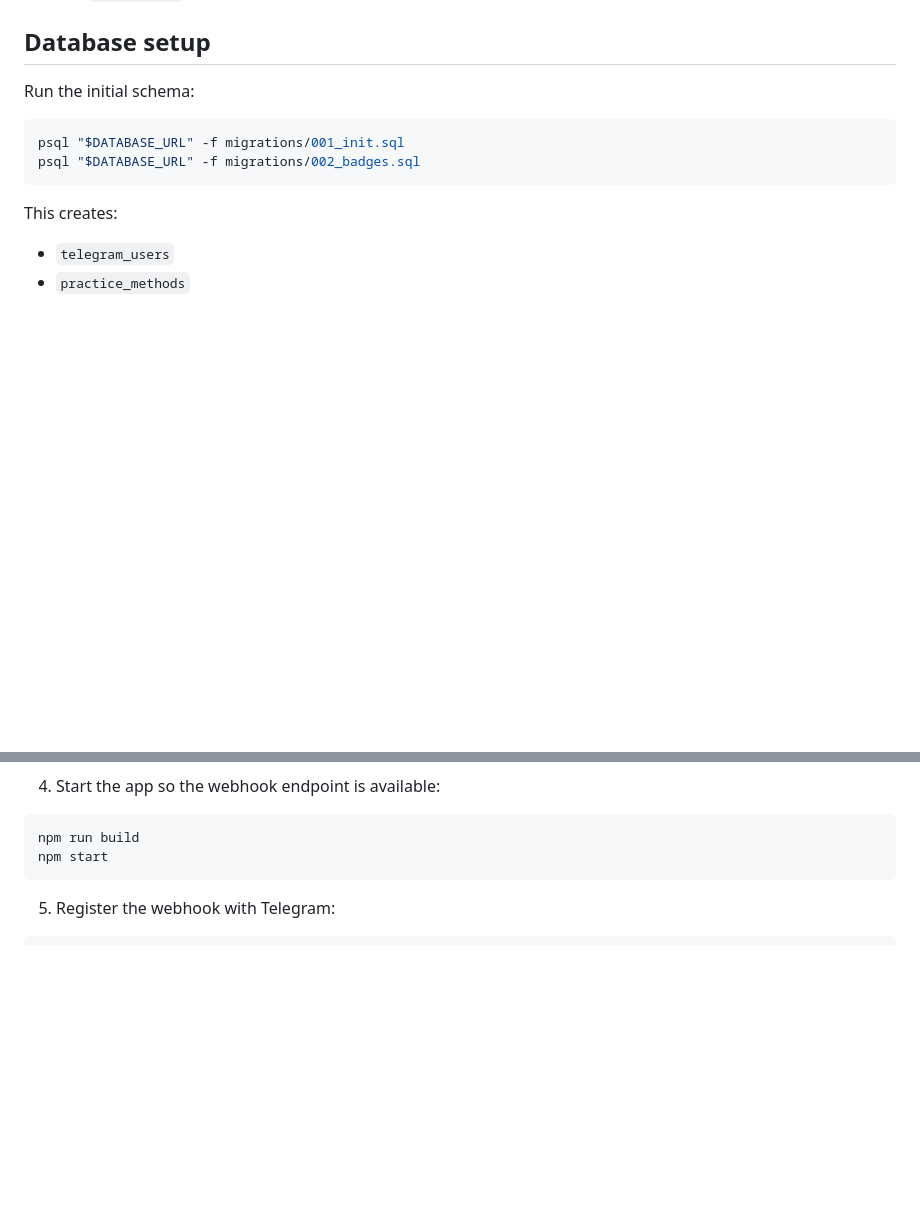
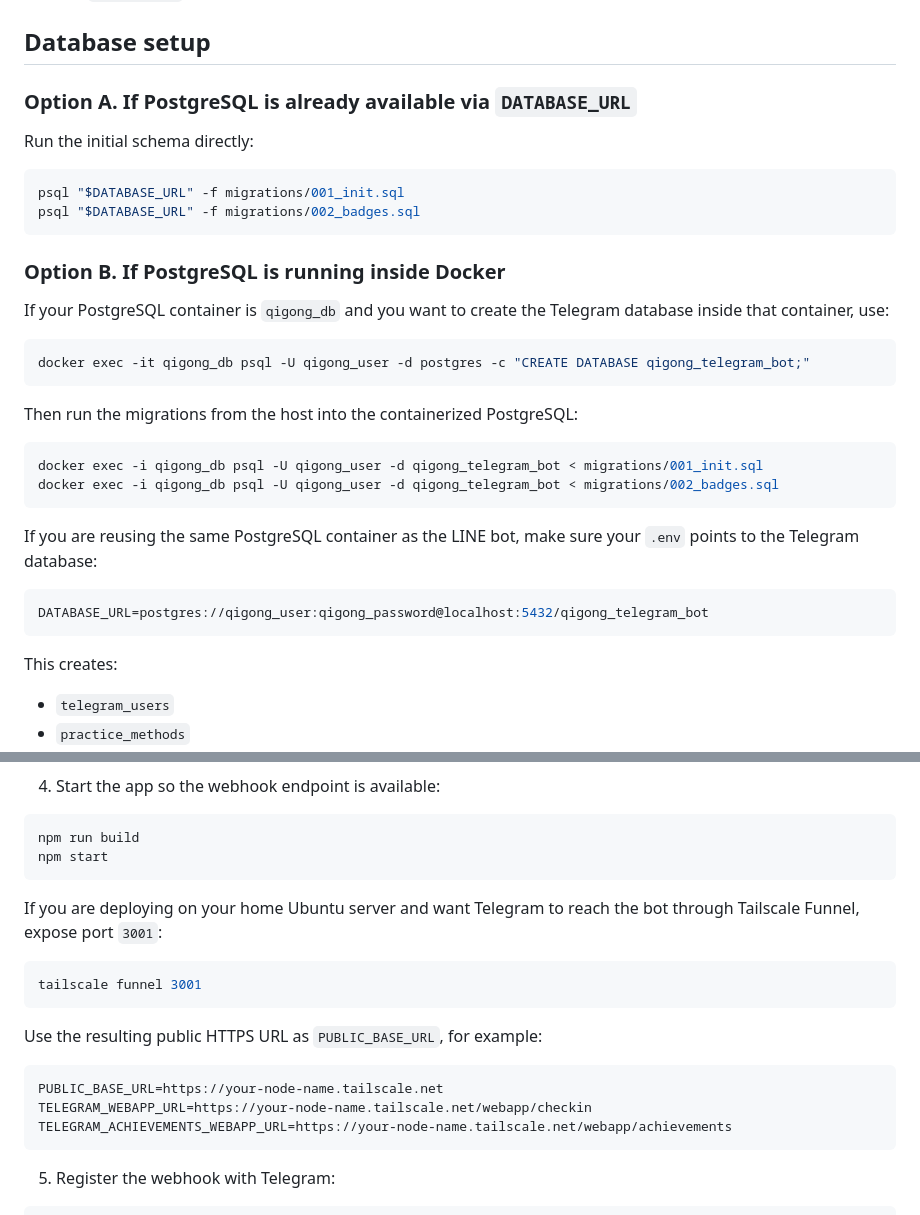
Before and after one commit to myhsu7/qigong-telegram-bot, a Markdown page: README.md, 2 parts joined by grey strips. GitHub-like rendering; blank space fills up the shorter version.

Commit message:
docs: add Telegram DB initialization and Tailscale Funnel steps

````diff
--- a/README.md
+++ b/README.md
@@ -29,11 +29,34 @@ Telegram version of the Qigong check-in companion bot.
 
 ## Database setup
 
-Run the initial schema:
+### Option A. If PostgreSQL is already available via `DATABASE_URL`
+
+Run the initial schema directly:
 
 ```bash
 psql "$DATABASE_URL" -f migrations/001_init.sql
 psql "$DATABASE_URL" -f migrations/002_badges.sql
+```
+
+### Option B. If PostgreSQL is running inside Docker
+
+If your PostgreSQL container is `qigong_db` and you want to create the Telegram database inside that container, use:
+
+```bash
+docker exec -it qigong_db psql -U qigong_user -d postgres -c "CREATE DATABASE qigong_telegram_bot;"
+```
+
+Then run the migrations from the host into the containerized PostgreSQL:
+
+```bash
+docker exec -i qigong_db psql -U qigong_user -d qigong_telegram_bot < migrations/001_init.sql
+docker exec -i qigong_db psql -U qigong_user -d qigong_telegram_bot < migrations/002_badges.sql
+```
+
+If you are reusing the same PostgreSQL container as the LINE bot, make sure your `.env` points to the Telegram database:
+
+```ini
+DATABASE_URL=postgres://qigong_user:qigong_password@localhost:5432/qigong_telegram_bot
 ```
 
 This creates:
@@ -67,6 +90,20 @@ TELEGRAM_REMINDER_HOUR=20
 ```bash
 npm run build
 npm start
+```
+
+If you are deploying on your home Ubuntu server and want Telegram to reach the bot through Tailscale Funnel, expose port `3001`:
+
+```bash
+tailscale funnel 3001
+```
+
+Use the resulting public HTTPS URL as `PUBLIC_BASE_URL`, for example:
+
+```ini
+PUBLIC_BASE_URL=https://your-node-name.tailscale.net
+TELEGRAM_WEBAPP_URL=https://your-node-name.tailscale.net/webapp/checkin
+TELEGRAM_ACHIEVEMENTS_WEBAPP_URL=https://your-node-name.tailscale.net/webapp/achievements
 ```
 
 5. Register the webhook with Telegram:
````
